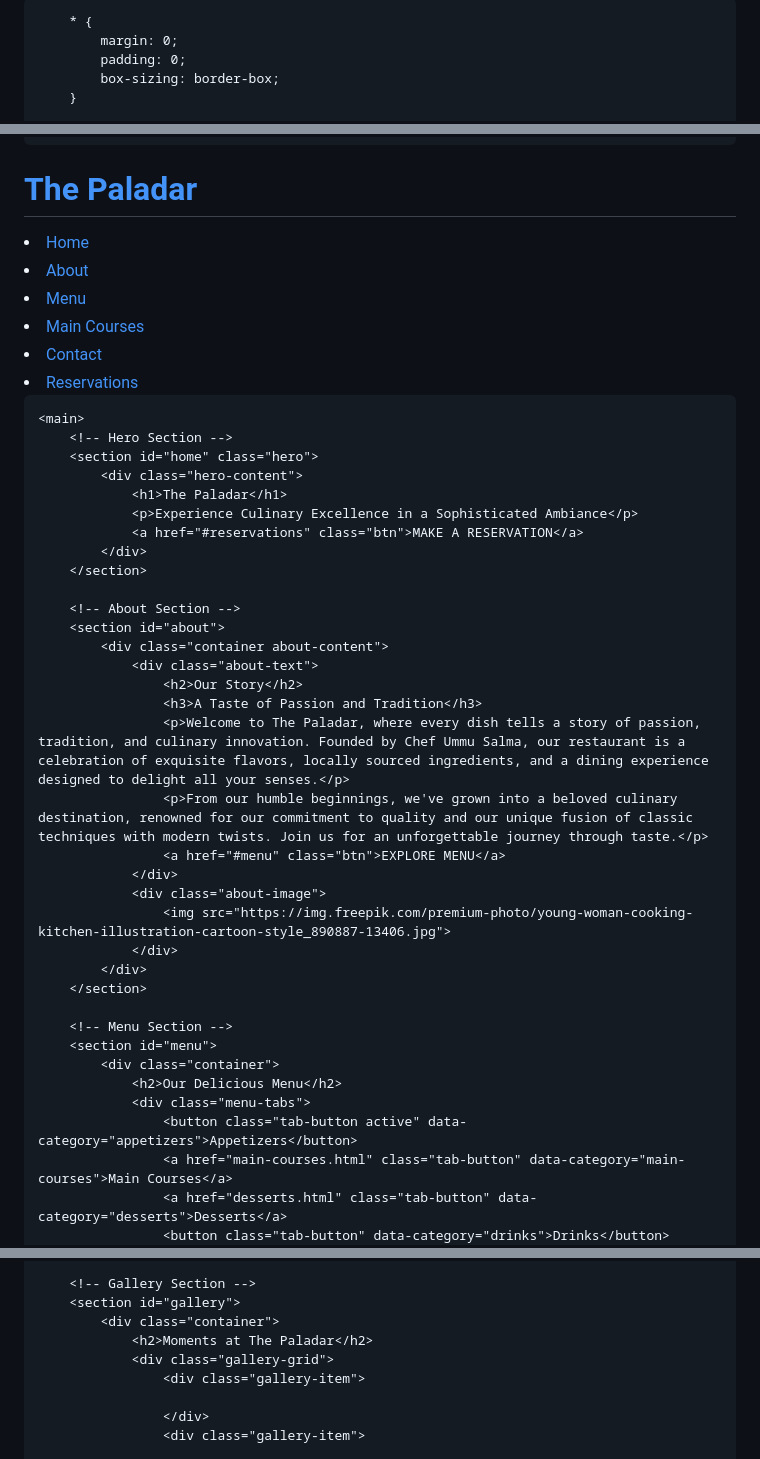
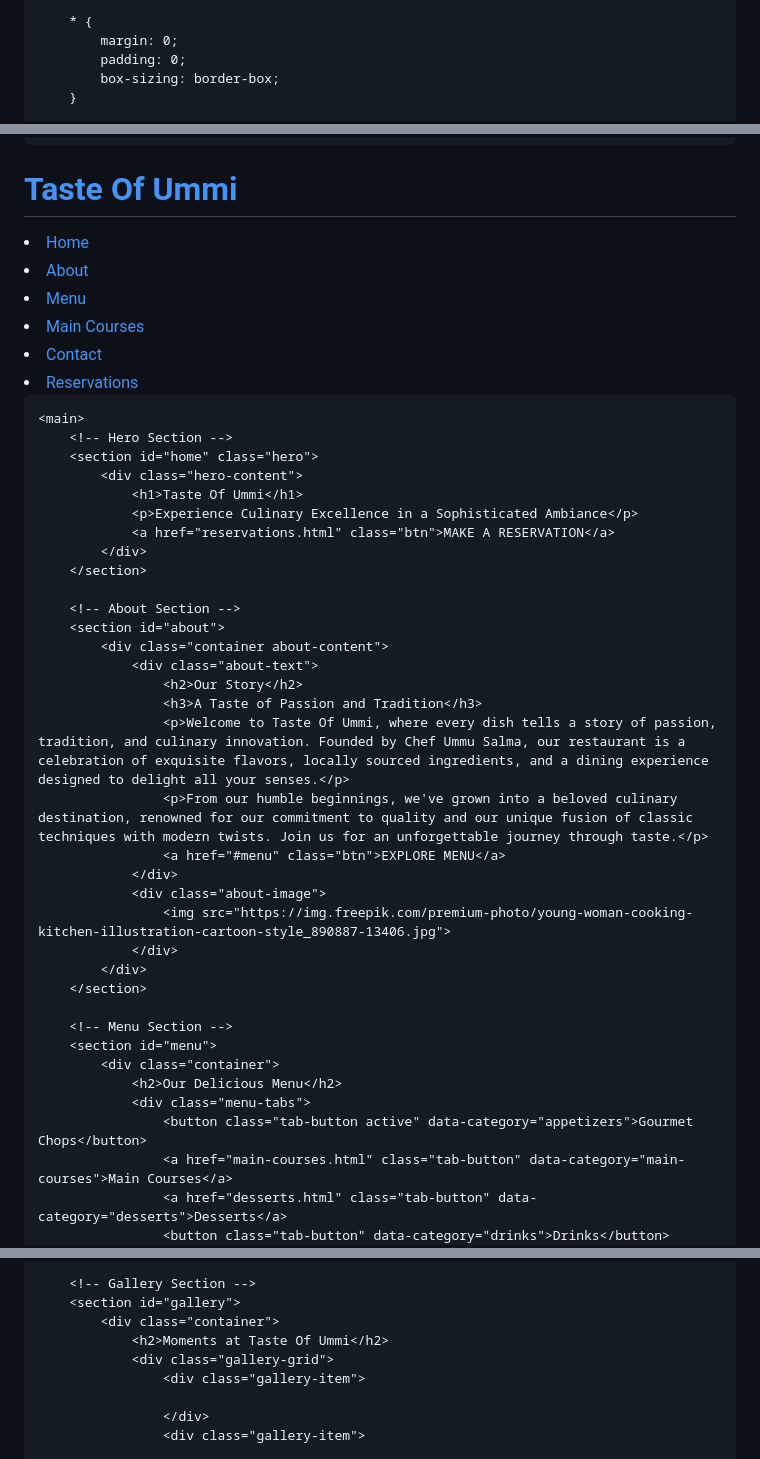
Before and after one commit to fawi-stores/ummu-salma-restaurant, a Markdown page: README.md, 3 parts joined by grey strips. Drawn GitHub-style.

```diff
--- a/README.md
+++ b/README.md
@@ -4,7 +4,7 @@
 <head>
     <meta charset="UTF-8">
     <meta name="viewport" content="width=device-width, initial-scale=1.0">
-    <title>The Paladar - Exquisite Dining</title>
+    <title>Taste Of Ummi - Exquisite Pastries</title>
     <!-- Google Fonts -->
     <link href="https://fonts.googleapis.com/css2?family=Playfair+Display:wght@400;700&family=Open+Sans:wght@300;400;600&family=Great+Vibes&display=swap" rel="stylesheet">
     <!-- Font Awesome for icons -->
@@ -798,7 +798,7 @@
 <body>
     <header class="navbar">
     <div class="container">
-        <h1 class="logo"><a href="index.html">The Paladar</a></h1>
+        <h1 class="logo"><a href="index.html">Taste Of Ummi</a></h1>
         <div class="menu-toggle" id="mobile-menu">
             <span class="bar"></span>
             <span class="bar"></span>
@@ -819,9 +819,9 @@
         <!-- Hero Section -->
         <section id="home" class="hero">
             <div class="hero-content">
-                <h1>The Paladar</h1>
+                <h1>Taste Of Ummi</h1>
                 <p>Experience Culinary Excellence in a Sophisticated Ambiance</p>
-                <a href="#reservations" class="btn">MAKE A RESERVATION</a>
+                <a href="reservations.html" class="btn">MAKE A RESERVATION</a>
             </div>
         </section>
 
@@ -831,7 +831,7 @@
                 <div class="about-text">
                     <h2>Our Story</h2>
                     <h3>A Taste of Passion and Tradition</h3>
-                    <p>Welcome to The Paladar, where every dish tells a story of passion, tradition, and culinary innovation. Founded by Chef Ummu Salma, our restaurant is a celebration of exquisite flavors, locally sourced ingredients, and a dining experience designed to delight all your senses.</p>
+                    <p>Welcome to Taste Of Ummi, where every dish tells a story of passion, tradition, and culinary innovation. Founded by Chef Ummu Salma, our restaurant is a celebration of exquisite flavors, locally sourced ingredients, and a dining experience designed to delight all your senses.</p>
                     <p>From our humble beginnings, we've grown into a beloved culinary destination, renowned for our commitment to quality and our unique fusion of classic techniques with modern twists. Join us for an unforgettable journey through taste.</p>
                     <a href="#menu" class="btn">EXPLORE MENU</a>
                 </div>
@@ -846,7 +846,7 @@
             <div class="container">
                 <h2>Our Delicious Menu</h2>
                 <div class="menu-tabs">
-                    <button class="tab-button active" data-category="appetizers">Appetizers</button>
+                    <button class="tab-button active" data-category="appetizers">Gourmet Chops</button>
                     <a href="main-courses.html" class="tab-button" data-category="main-courses">Main Courses</a>
                     <a href="desserts.html" class="tab-button" data-category="desserts">Desserts</a>
                     <button class="tab-button" data-category="drinks">Drinks</button>
@@ -911,7 +911,7 @@
         <!-- Gallery Section -->
         <section id="gallery">
             <div class="container">
-                <h2>Moments at The Paladar</h2>
+                <h2>Moments at Taste Of Ummi</h2>
                 <div class="gallery-grid">
                     <div class="gallery-item">
 
```
Also changed, not shown: other parts of README.md (+1 -1 lines).
